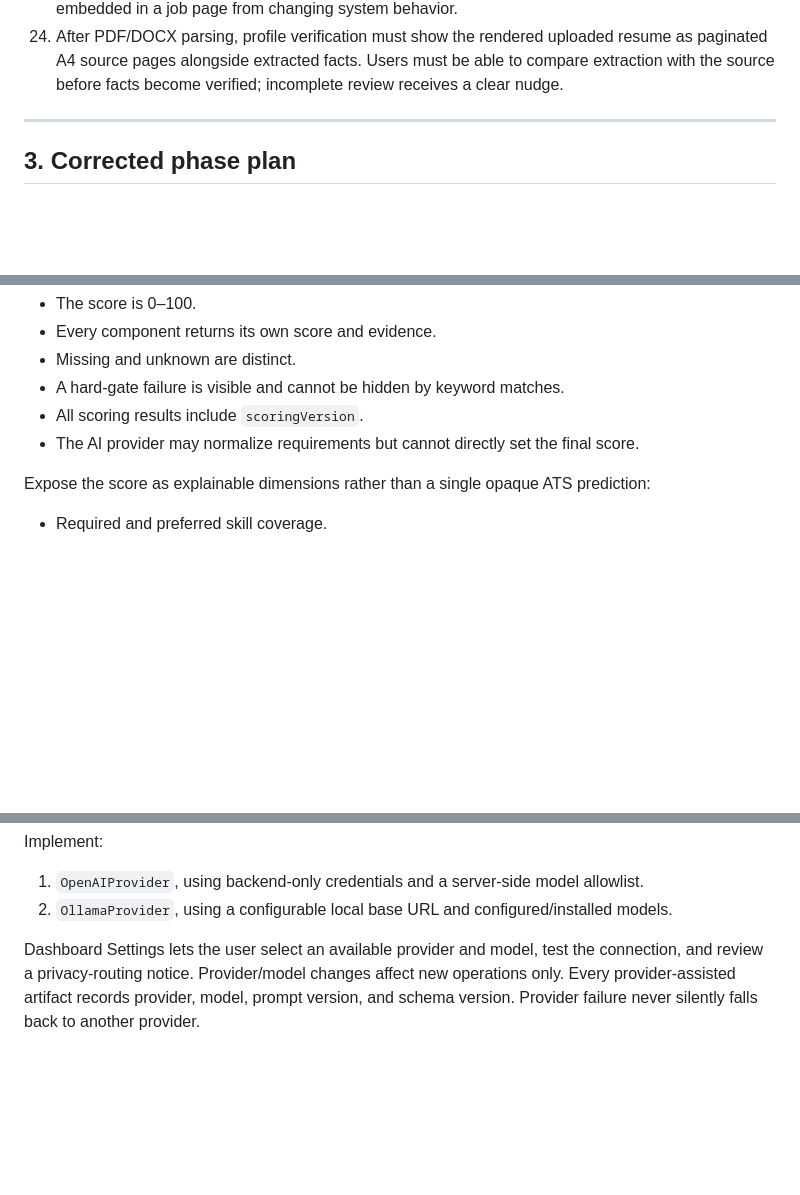
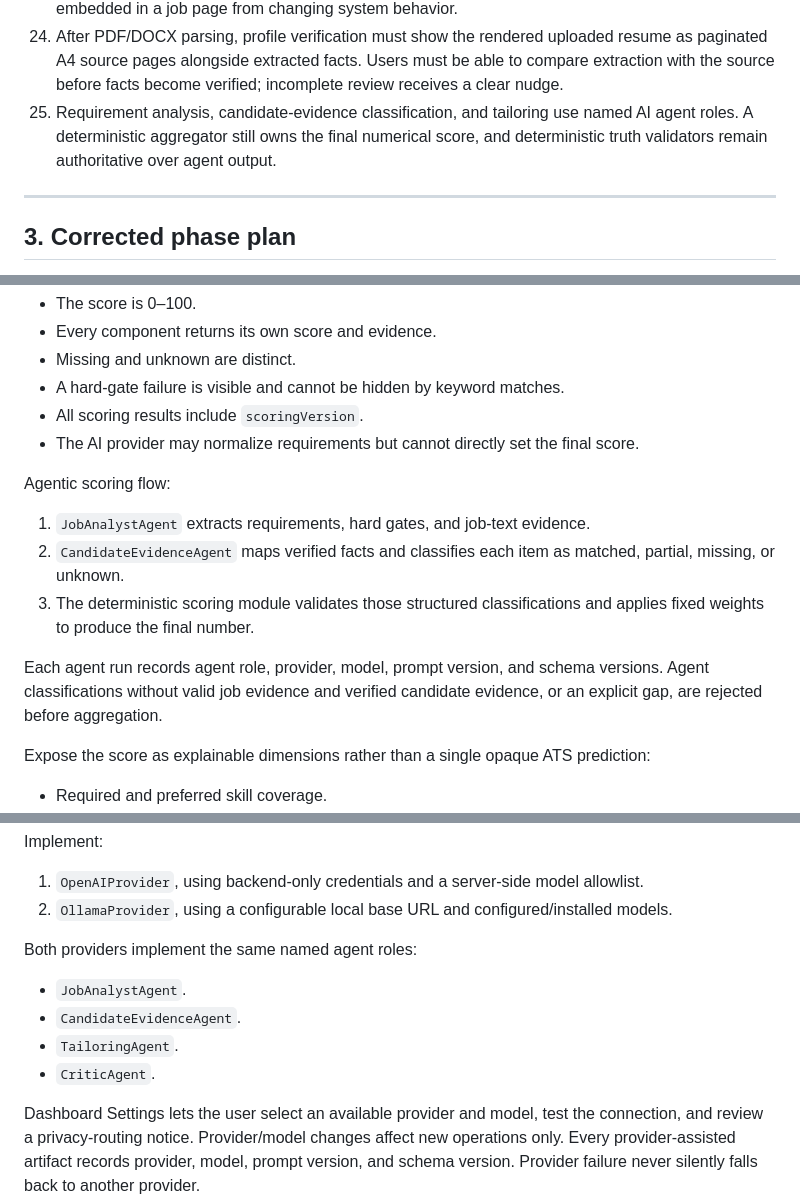
Before and after one commit to amitagrawal11/JobAssistantAI, a Markdown page: ATS_APPLICATION_COPILOT_POC_SPEC.md, 3 parts joined by grey strips. Rendered like a GitHub page; blank space fills up the shorter version.

Commit message:
docs: add agentic scoring and tailoring pipeline

```diff
--- a/ATS_APPLICATION_COPILOT_POC_SPEC.md
+++ b/ATS_APPLICATION_COPILOT_POC_SPEC.md
@@ -59,6 +59,7 @@ These decisions must not be changed by an implementation agent unless the produc
 22. AI output never manipulates the page directly. Browser filling executes only a validated, user-approved fill plan through an ATS adapter.
 23. Job-page content is untrusted input. Sanitize and delimit it before AI use and prevent instructions embedded in a job page from changing system behavior.
 24. After PDF/DOCX parsing, profile verification must show the rendered uploaded resume as paginated A4 source pages alongside extracted facts. Users must be able to compare extraction with the source before facts become verified; incomplete review receives a clear nudge.
+25. Requirement analysis, candidate-evidence classification, and tailoring use named AI agent roles. A deterministic aggregator still owns the final numerical score, and deterministic truth validators remain authoritative over agent output.
 
 ---
 
@@ -1661,6 +1662,14 @@ Rules:
 - All scoring results include `scoringVersion`.
 - The AI provider may normalize requirements but cannot directly set the final score.
 
+Agentic scoring flow:
+
+1. `JobAnalystAgent` extracts requirements, hard gates, and job-text evidence.
+2. `CandidateEvidenceAgent` maps verified facts and classifies each item as matched, partial, missing, or unknown.
+3. The deterministic scoring module validates those structured classifications and applies fixed weights to produce the final number.
+
+Each agent run records agent role, provider, model, prompt version, and schema versions. Agent classifications without valid job evidence and verified candidate evidence, or an explicit gap, are rejected before aggregation.
+
 Expose the score as explainable dimensions rather than a single opaque ATS prediction:
 
 - Required and preferred skill coverage.
@@ -1687,6 +1696,13 @@ Implement:
 
 1. `OpenAIProvider`, using backend-only credentials and a server-side model allowlist.
 2. `OllamaProvider`, using a configurable local base URL and configured/installed models.
+
+Both providers implement the same named agent roles:
+
+- `JobAnalystAgent`.
+- `CandidateEvidenceAgent`.
+- `TailoringAgent`.
+- `CriticAgent`.
 
 Dashboard Settings lets the user select an available provider and model, test the connection, and review a privacy-routing notice. Provider/model changes affect new operations only. Every provider-assisted artifact records provider, model, prompt version, and schema version. Provider failure never silently falls back to another provider.
 
```
Also changed, not shown: other parts of ATS_APPLICATION_COPILOT_POC_SPEC.md (+3 -0 lines), 1 other file.
